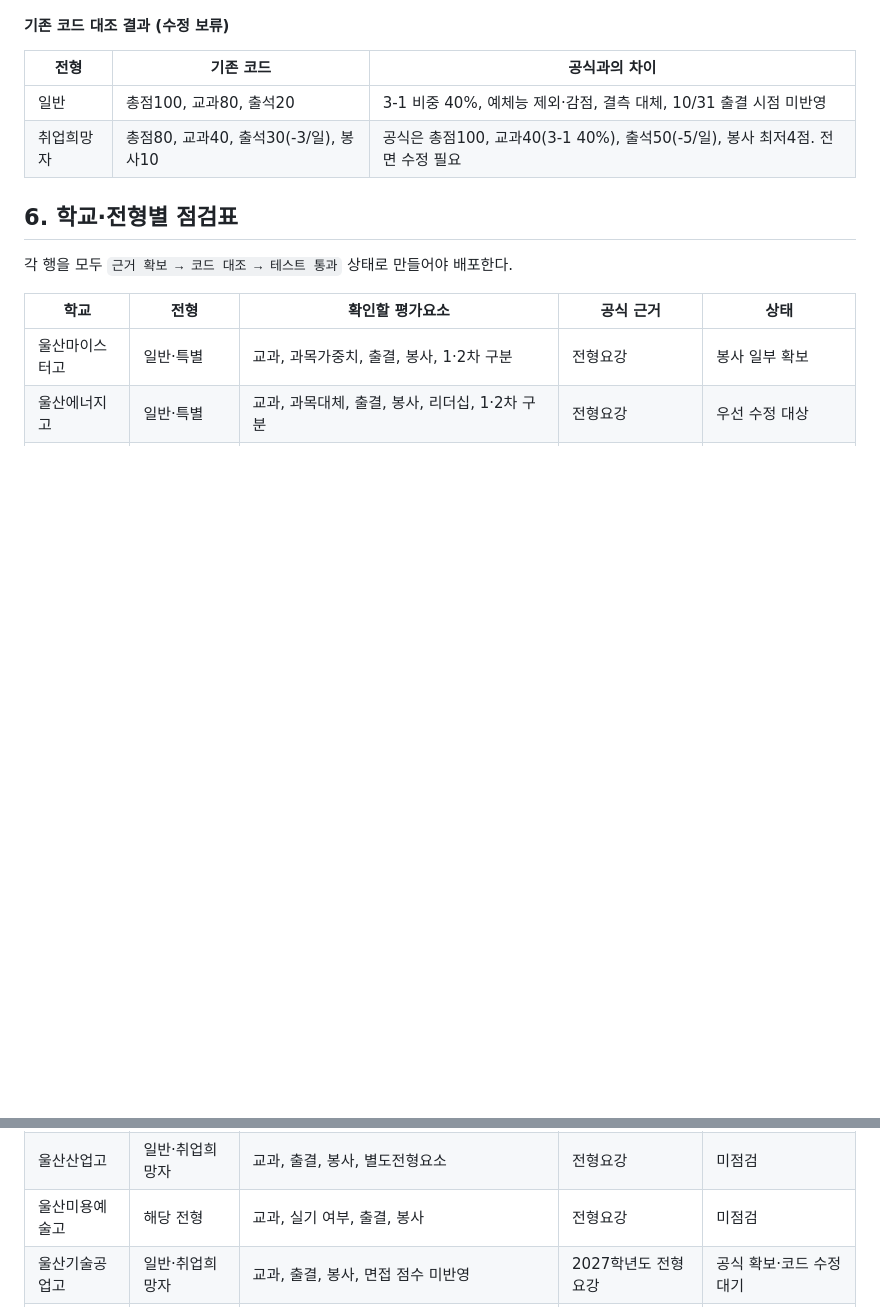
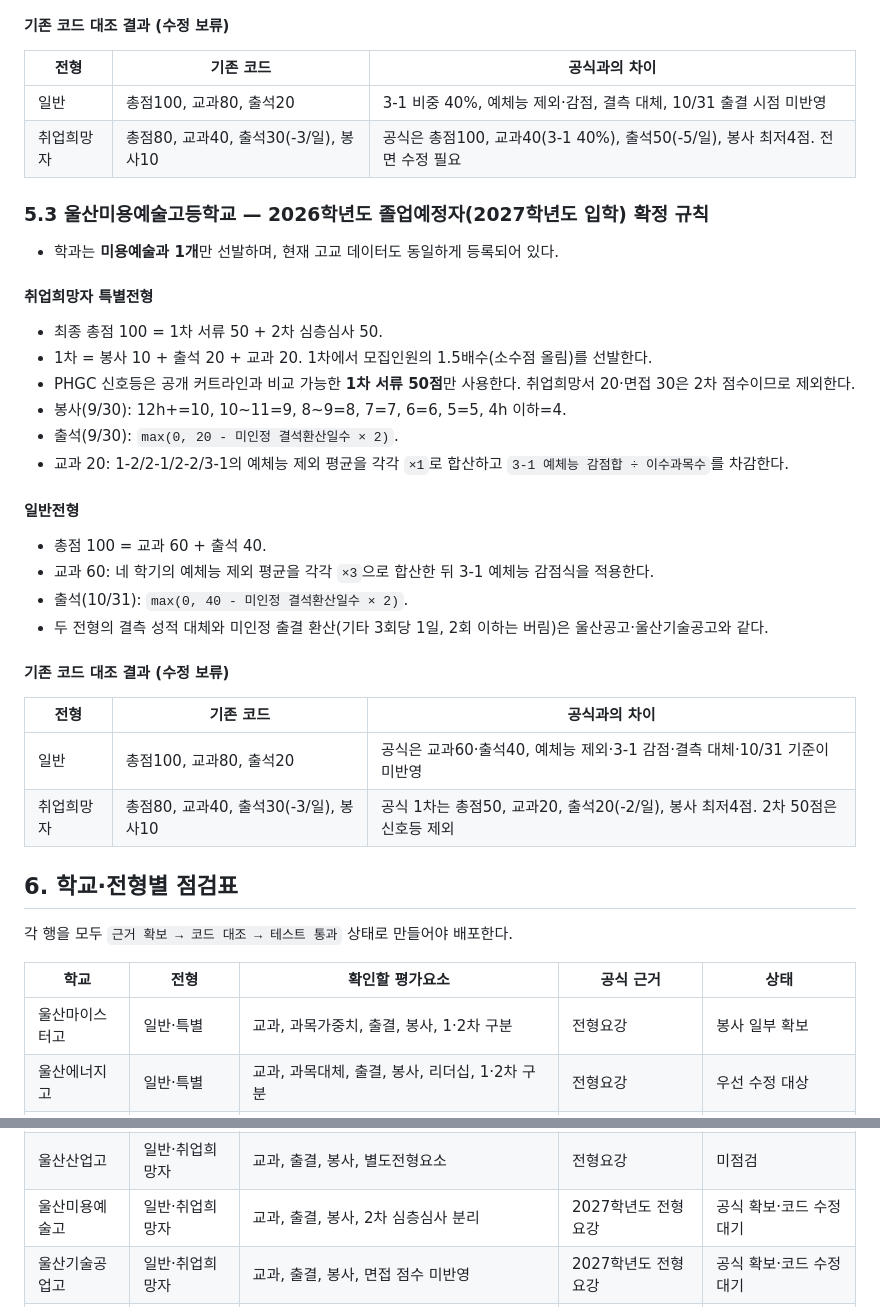
Before and after one commit to purnpado/PHGC, a Markdown page: docs/admission-score-audit-plan.md, 2 parts joined by grey strips. Drawn GitHub-style; blank space fills up the shorter version.

Commit message:
docs: 울산미용예술고 1차 전형 산출 기준 반영

```diff
--- a/docs/admission-score-audit-plan.md
+++ b/docs/admission-score-audit-plan.md
@@ -488,6 +488,33 @@ S22 = (3학년 2학기 성취점수 합 ÷ 3학년 2학기 이수과목 수) ×
 | 일반 | 총점100, 교과80, 출석20 | 3-1 비중 40%, 예체능 제외·감점, 결측 대체, 10/31 출결 시점 미반영 |
 | 취업희망자 | 총점80, 교과40, 출석30(-3/일), 봉사10 | 공식은 총점100, 교과40(3-1 40%), 출석50(-5/일), 봉사 최저4점. 전면 수정 필요 |
 
+### 5.3 울산미용예술고등학교 — 2026학년도 졸업예정자(2027학년도 입학) 확정 규칙
+
+- 학과는 **미용예술과 1개**만 선발하며, 현재 고교 데이터도 동일하게 등록되어 있다.
+
+#### 취업희망자 특별전형
+
+- 최종 총점 100 = 1차 서류 50 + 2차 심층심사 50.
+- 1차 = 봉사 10 + 출석 20 + 교과 20. 1차에서 모집인원의 1.5배수(소수점 올림)를 선발한다.
+- PHGC 신호등은 공개 커트라인과 비교 가능한 **1차 서류 50점**만 사용한다. 취업희망서 20·면접 30은 2차 점수이므로 제외한다.
+- 봉사(9/30): 12h+=10, 10~11=9, 8~9=8, 7=7, 6=6, 5=5, 4h 이하=4.
+- 출석(9/30): `max(0, 20 - 미인정 결석환산일수 × 2)`.
+- 교과 20: 1-2/2-1/2-2/3-1의 예체능 제외 평균을 각각 `×1`로 합산하고 `3-1 예체능 감점합 ÷ 이수과목수`를 차감한다.
+
+#### 일반전형
+
+- 총점 100 = 교과 60 + 출석 40.
+- 교과 60: 네 학기의 예체능 제외 평균을 각각 `×3`으로 합산한 뒤 3-1 예체능 감점식을 적용한다.
+- 출석(10/31): `max(0, 40 - 미인정 결석환산일수 × 2)`.
+- 두 전형의 결측 성적 대체와 미인정 출결 환산(기타 3회당 1일, 2회 이하는 버림)은 울산공고·울산기술공고와 같다.
+
+#### 기존 코드 대조 결과 (수정 보류)
+
+| 전형 | 기존 코드 | 공식과의 차이 |
+|---|---|---|
+| 일반 | 총점100, 교과80, 출석20 | 공식은 교과60·출석40, 예체능 제외·3-1 감점·결측 대체·10/31 기준이 미반영 |
+| 취업희망자 | 총점80, 교과40, 출석30(-3/일), 봉사10 | 공식 1차는 총점50, 교과20, 출석20(-2/일), 봉사 최저4점. 2차 50점은 신호등 제외 |
+
 ## 6. 학교·전형별 점검표
 
 각 행을 모두 `근거 확보 → 코드 대조 → 테스트 통과` 상태로 만들어야 배포한다.
@@ -502,7 +529,7 @@ S22 = (3학년 2학기 성취점수 합 ÷ 3학년 2학기 이수과목 수) ×
 | 울산생활과학고 | 일반·취업희망자 | 교과, 출결, 봉사, 별도전형요소 | 전형요강 | 미점검 |
 | 울산공업고 | 일반·취업희망자 | 교과, 출결, 봉사, 면접 분리 | 2027학년도 전형요강 | 공식 확보·코드 수정 대기 |
 | 울산산업고 | 일반·취업희망자 | 교과, 출결, 봉사, 별도전형요소 | 전형요강 | 미점검 |
-| 울산미용예술고 | 해당 전형 | 교과, 실기 여부, 출결, 봉사 | 전형요강 | 미점검 |
+| 울산미용예술고 | 일반·취업희망자 | 교과, 출결, 봉사, 2차 심층심사 분리 | 2027학년도 전형요강 | 공식 확보·코드 수정 대기 |
 | 울산기술공업고 | 일반·취업희망자 | 교과, 출결, 봉사, 면접 점수 미반영 | 2027학년도 전형요강 | 공식 확보·코드 수정 대기 |
 | 후기 일반고 | 교육청 공통 | 5학기 교과·석차백분율·교과160점, 출석, 봉사, 창체, 행발 | 교육청 요강 | 교과 공식 확보 |
 
```
